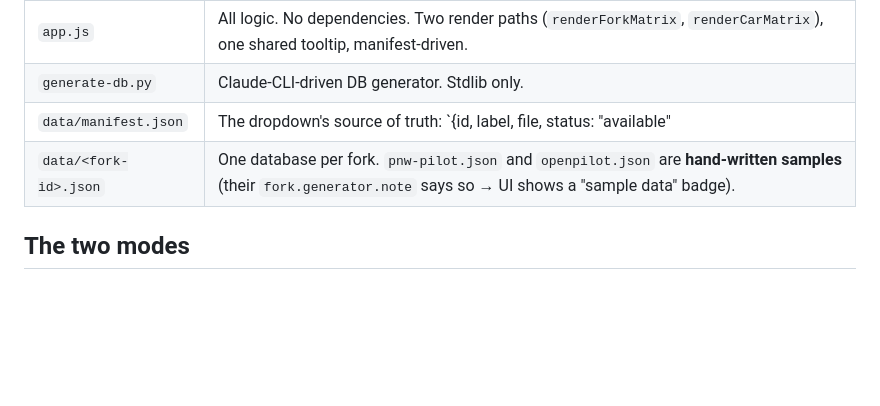
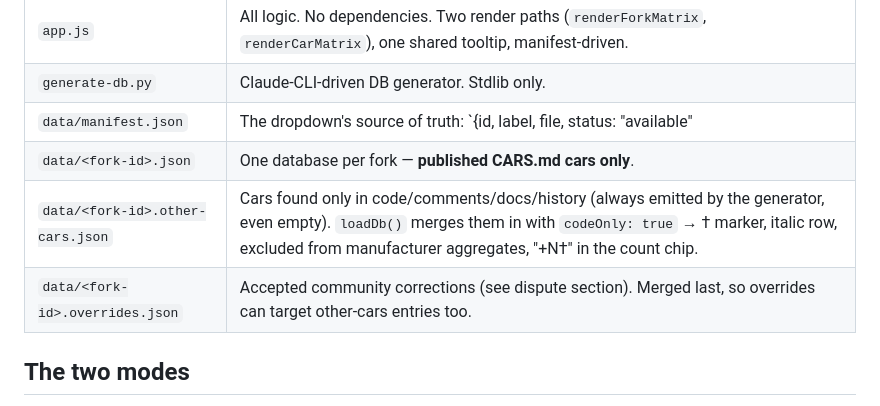
Before and after one commit to dirkpetersen/what-the-fork, a Markdown page: CLAUDE.md, the part around the change. Rendered like a GitHub page; blank space fills up the shorter version.

```diff
--- a/CLAUDE.md
+++ b/CLAUDE.md
@@ -20,7 +20,9 @@ generator is pointed at.
 | `app.js` | All logic. No dependencies. Two render paths (`renderForkMatrix`, `renderCarMatrix`), one shared tooltip, manifest-driven. |
 | `generate-db.py` | Claude-CLI-driven DB generator. Stdlib only. |
 | `data/manifest.json` | The dropdown's source of truth: `{id, label, file, status: "available"|"planned"}` per fork. |
-| `data/<fork-id>.json` | One database per fork. `pnw-pilot.json` and `openpilot.json` are **hand-written samples** (their `fork.generator.note` says so → UI shows a "sample data" badge). |
+| `data/<fork-id>.json` | One database per fork — **published CARS.md cars only**. |
+| `data/<fork-id>.other-cars.json` | Cars found only in code/comments/docs/history (always emitted by the generator, even empty). `loadDb()` merges them in with `codeOnly: true` → † marker, italic row, excluded from manufacturer aggregates, "+N†" in the count chip. |
+| `data/<fork-id>.overrides.json` | Accepted community corrections (see dispute section). Merged last, so overrides can target other-cars entries too. |
 
 ## The two modes
 
```
Also changed, not shown: README.md (+4 -4 lines).
